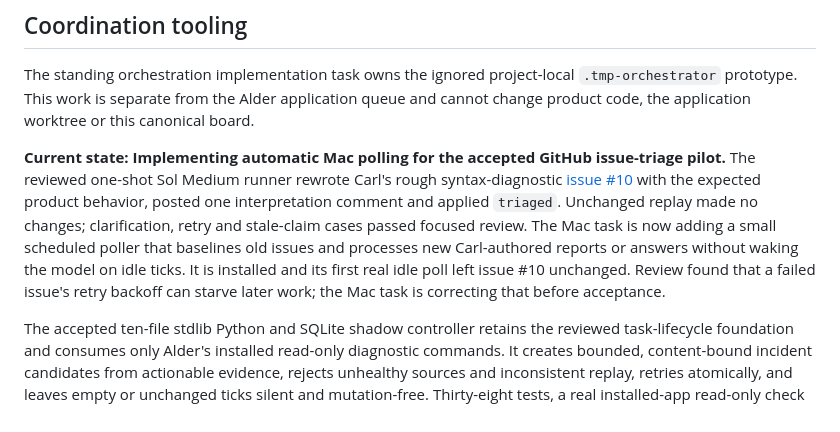
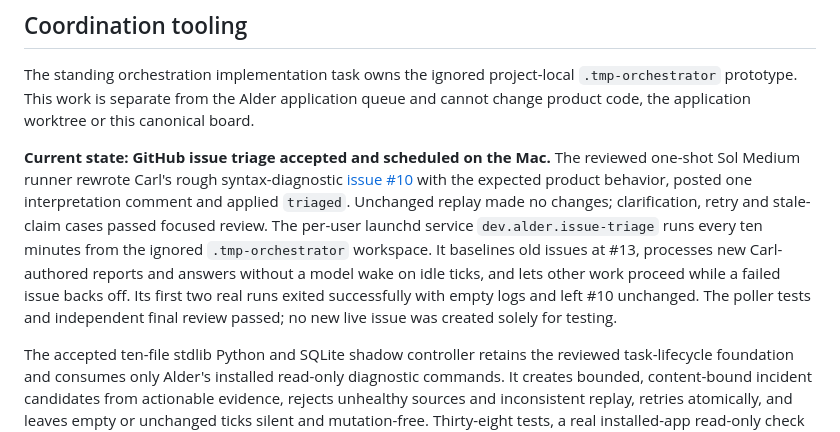
Before and after one commit to carl-stone/alder, a Markdown page: dev/WORKBOARD.md, the part around the change. GitHub-like rendering.

Commit message:
docs: accept Mac issue triage poller

```diff
--- a/dev/WORKBOARD.md
+++ b/dev/WORKBOARD.md
@@ -240,15 +240,16 @@ The standing orchestration implementation task owns the ignored project-local
 Alder application queue and cannot change product code, the application worktree or
 this canonical board.
 
-**Current state: Implementing automatic Mac polling for the accepted GitHub issue-triage
-pilot.** The reviewed one-shot Sol Medium runner rewrote Carl's rough syntax-diagnostic
+**Current state: GitHub issue triage accepted and scheduled on the Mac.** The reviewed
+one-shot Sol Medium runner rewrote Carl's rough syntax-diagnostic
 [issue #10](https://github.com/carl-stone/alder/issues/10) with the expected product behavior,
 posted one interpretation comment and applied `triaged`. Unchanged replay made no changes;
-clarification, retry and stale-claim cases passed focused review. The Mac task is now adding a
-small scheduled poller that baselines old issues and processes new Carl-authored reports or
-answers without waking the model on idle ticks. It is installed and its first real idle poll
-left issue #10 unchanged. Review found that a failed issue's retry backoff can starve later
-work; the Mac task is correcting that before acceptance.
+clarification, retry and stale-claim cases passed focused review. The per-user launchd service
+`dev.alder.issue-triage` runs every ten minutes from the ignored `.tmp-orchestrator` workspace.
+It baselines old issues at #13, processes new Carl-authored reports and answers without a model
+wake on idle ticks, and lets other work proceed while a failed issue backs off. Its first two
+real runs exited successfully with empty logs and left #10 unchanged. The poller tests and
+independent final review passed; no new live issue was created solely for testing.
 
 The accepted ten-file stdlib Python and SQLite shadow controller retains the reviewed
 task-lifecycle foundation and
```
